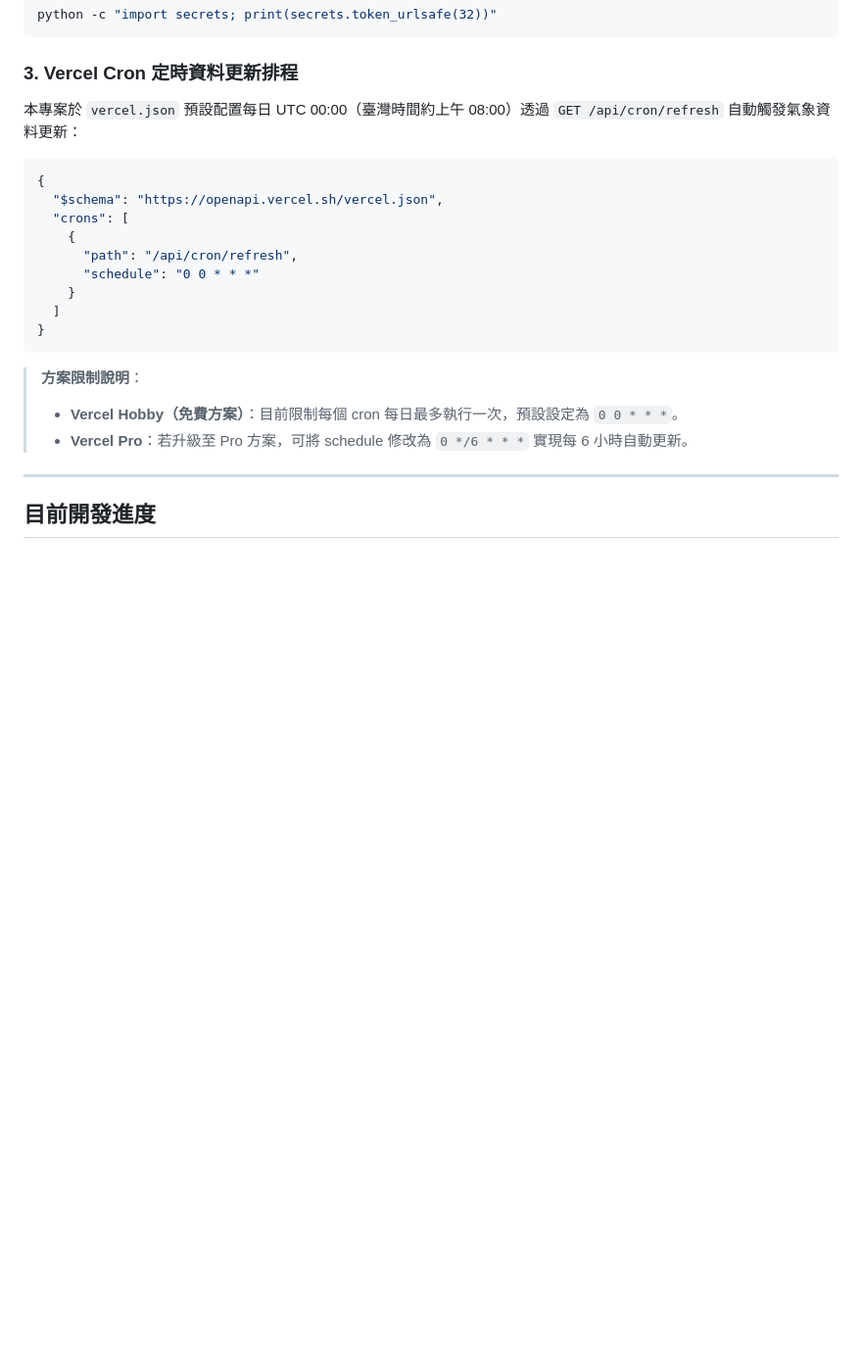
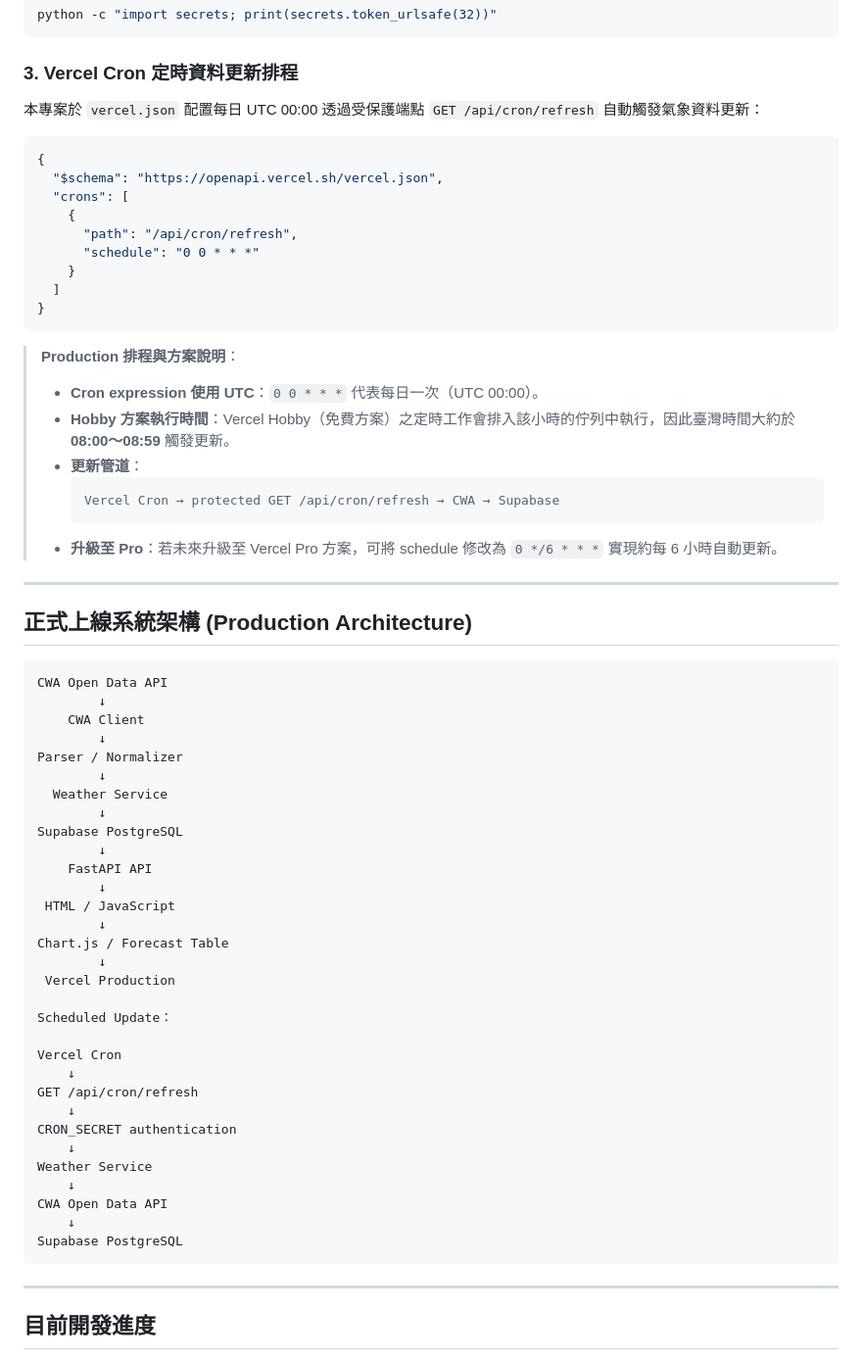
Before and after one commit to sam052003/CWA, a Markdown page: README.md, the part around one of its changes. Shown at 98% size. Rendered like a GitHub page; blank space fills up the shorter version.

Commit message:
docs: finalize production deployment and cron verification

````diff
--- a/README.md
+++ b/README.md
@@ -185,7 +202,7 @@ python -c "import secrets; print(secrets.token_urlsafe(32))"
 
 ### 3. Vercel Cron 定時資料更新排程
 
-本專案於 `vercel.json` 預設配置每日 UTC 00:00（臺灣時間約上午 08:00）透過 `GET /api/cron/refresh` 自動觸發氣象資料更新：
+本專案於 `vercel.json` 配置每日 UTC 00:00 透過受保護端點 `GET /api/cron/refresh` 自動觸發氣象資料更新：
 
 ```json
 {
@@ -199,9 +216,52 @@ python -c "import secrets; print(secrets.token_urlsafe(32))"
 }
 ```
 
-> **方案限制說明**：
-> - **Vercel Hobby（免費方案）**：目前限制每個 cron 每日最多執行一次，預設設定為 `0 0 * * *`。
-> - **Vercel Pro**：若升級至 Pro 方案，可將 schedule 修改為 `0 */6 * * *` 實現每 6 小時自動更新。
+> **Production 排程與方案說明**：
+> - **Cron expression 使用 UTC**：`0 0 * * *` 代表每日一次（UTC 00:00）。
+> - **Hobby 方案執行時間**：Vercel Hobby（免費方案）之定時工作會排入該小時的佇列中執行，因此臺灣時間大約於 **08:00～08:59** 觸發更新。
+> - **更新管道**：
+>   ```text
+>   Vercel Cron → protected GET /api/cron/refresh → CWA → Supabase
+>   ```
+> - **升級至 Pro**：若未來升級至 Vercel Pro 方案，可將 schedule 修改為 `0 */6 * * *` 實現約每 6 小時自動更新。
+
+---
+
+## 正式上線系統架構 (Production Architecture)
+
+```text
+CWA Open Data API
+        ↓
+    CWA Client
+        ↓
+Parser / Normalizer
+        ↓
+  Weather Service
+        ↓
+Supabase PostgreSQL
+        ↓
+    FastAPI API
+        ↓
+ HTML / JavaScript
+        ↓
+Chart.js / Forecast Table
+        ↓
+ Vercel Production
+
+Scheduled Update：
+
+Vercel Cron
+    ↓
+GET /api/cron/refresh
+    ↓
+CRON_SECRET authentication
+    ↓
+Weather Service
+    ↓
+CWA Open Data API
+    ↓
+Supabase PostgreSQL
+```
 
 ---
 
````
Also changed, not shown: other parts of README.md (+27 -7 lines), MyPlan/design.md (+72 -39 lines).
